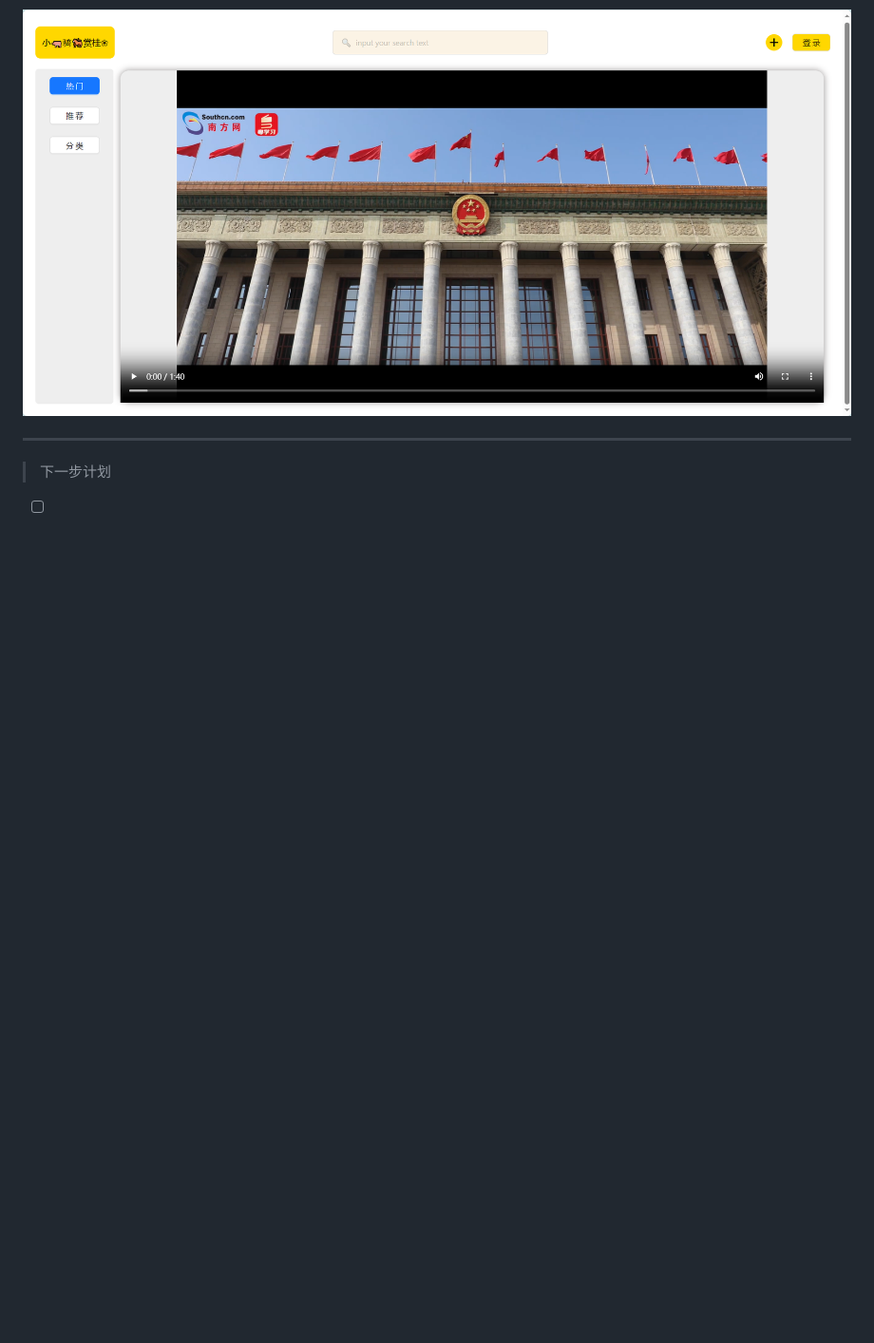
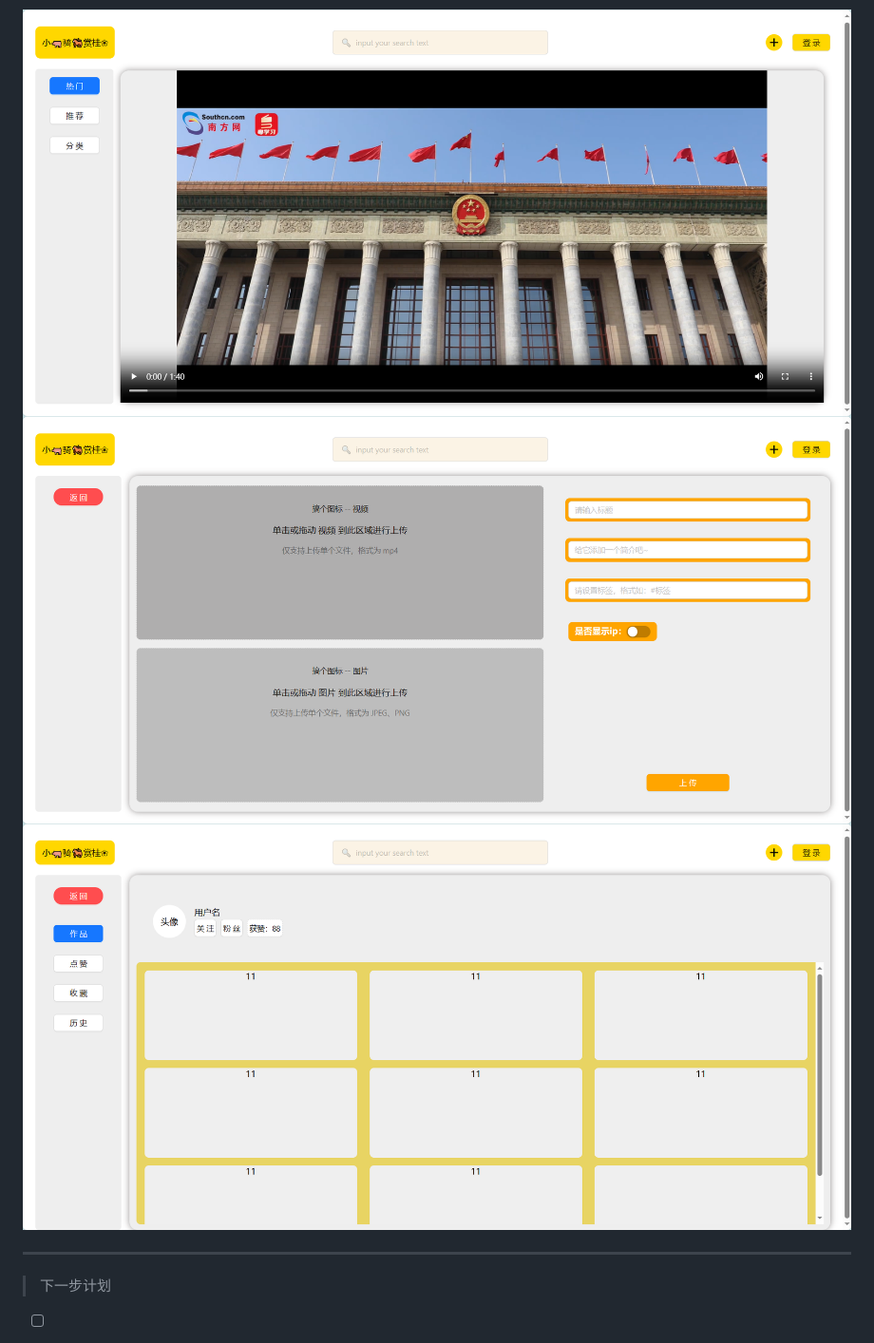
Before and after one commit to zhuzuxi/ShortVideo, a Markdown page: README.md, the part around the change. Shown: that part at 95% size. Rendered like a GitHub page; pictures changed too: image-1.png (added), image-2.png (added); blank space fills up the shorter version.

Commit message:
develop: 更新readme以及记录 三栏布局的细节

```diff
--- a/README.md
+++ b/README.md
@@ -24,6 +24,8 @@
   * [ ] 但是 input 那些上面的 icon 不知道为什么还是有bug一样不展示
 
 ![首页](image.png)
+![上传页面](image-1.png)
+![登录页面](image-2.png)
 
 ---
 > 下一步计划
```
